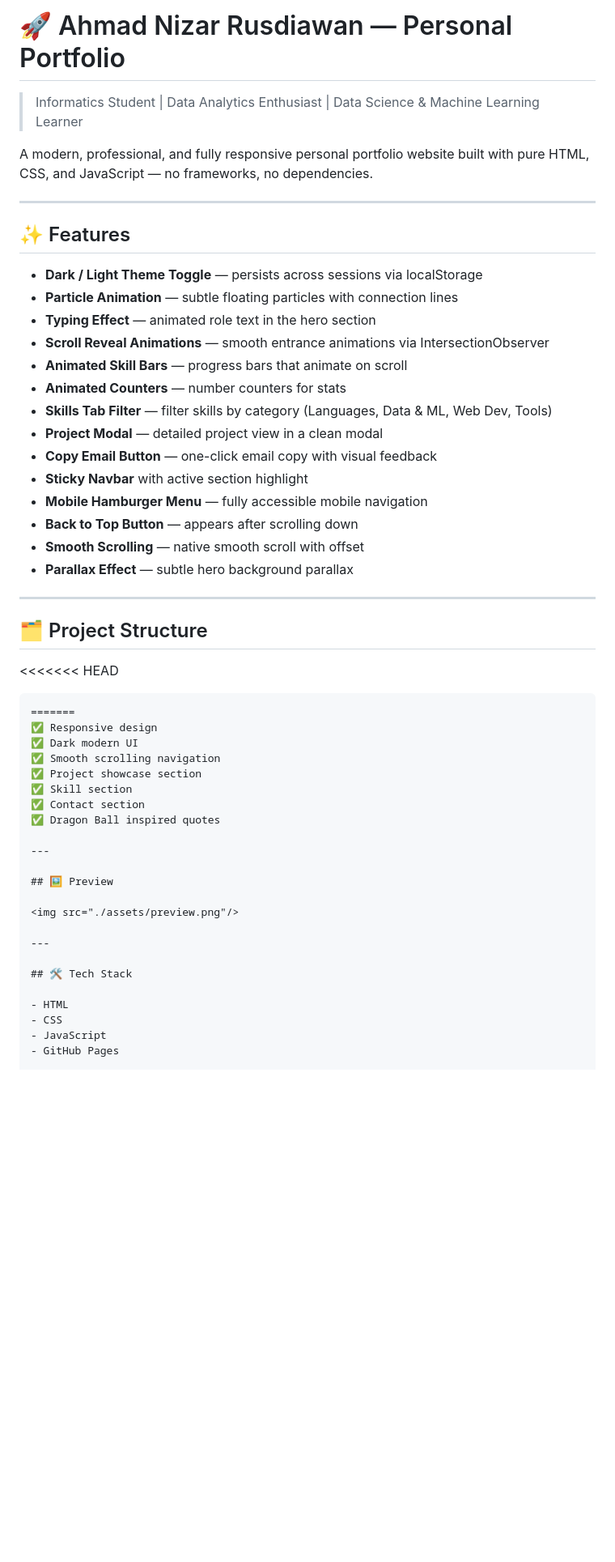
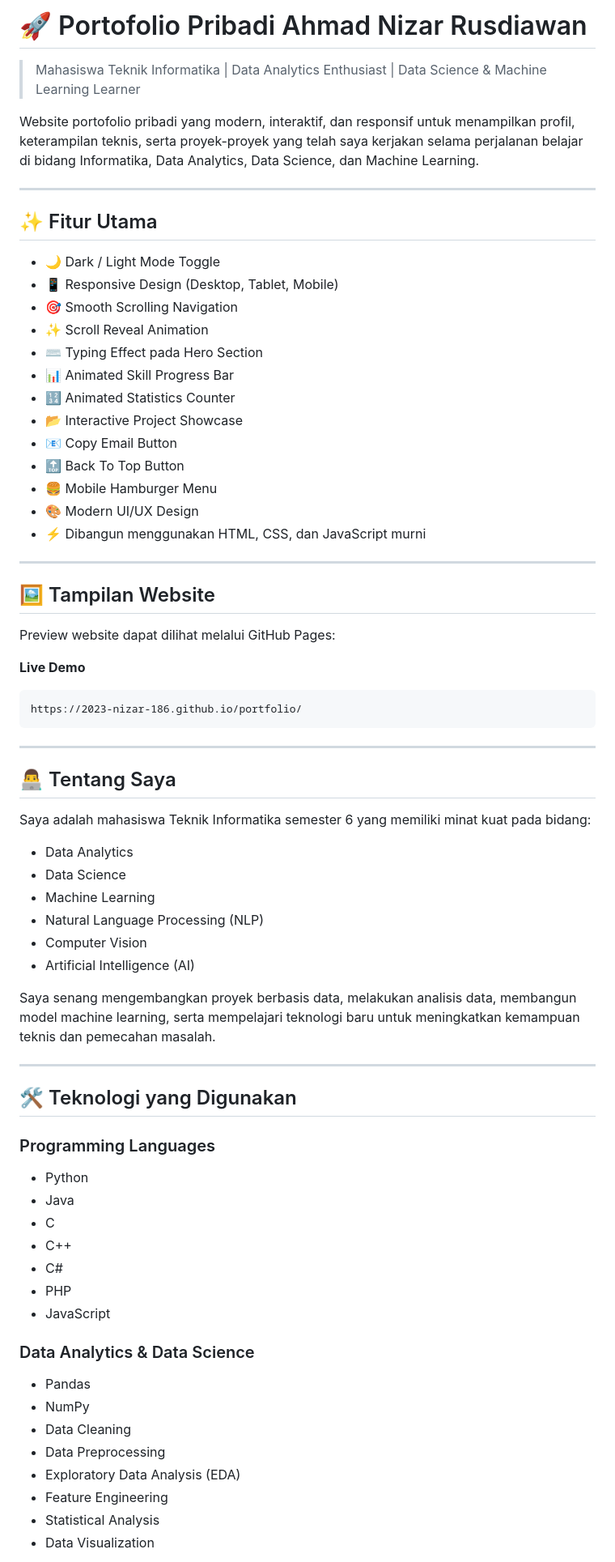
Before and after one commit to 2023-Nizar-186/portofolio, a Markdown page: README.md, the part around one of its changes. Shown at 81% size. Drawn GitHub-style; blank space fills up the shorter version.

Commit message:
Translate README to Indonesian and enhance content
Updated README.md to include Indonesian translations and additional project details.

````diff
--- a/README.md
+++ b/README.md
@@ -1,54 +1,76 @@
-# 🚀 Ahmad Nizar Rusdiawan — Personal Portfolio
+# 🚀 Portofolio Pribadi Ahmad Nizar Rusdiawan
 
-> Informatics Student | Data Analytics Enthusiast | Data Science & Machine Learning Learner
+> Mahasiswa Teknik Informatika | Data Analytics Enthusiast | Data Science & Machine Learning Learner
 
-A modern, professional, and fully responsive personal portfolio website built with pure HTML, CSS, and JavaScript — no frameworks, no dependencies.
+Website portofolio pribadi yang modern, interaktif, dan responsif untuk menampilkan profil, keterampilan teknis, serta proyek-proyek yang telah saya kerjakan selama perjalanan belajar di bidang Informatika, Data Analytics, Data Science, dan Machine Learning.
 
 ---
 
-## ✨ Features
+## ✨ Fitur Utama
 
-- **Dark / Light Theme Toggle** — persists across sessions via localStorage
-- **Particle Animation** — subtle floating particles with connection lines
-- **Typing Effect** — animated role text in the hero section
-- **Scroll Reveal Animations** — smooth entrance animations via IntersectionObserver
-- **Animated Skill Bars** — progress bars that animate on scroll
-- **Animated Counters** — number counters for stats
-- **Skills Tab Filter** — filter skills by category (Languages, Data & ML, Web Dev, Tools)
-- **Project Modal** — detailed project view in a clean modal
-- **Copy Email Button** — one-click email copy with visual feedback
-- **Sticky Navbar** with active section highlight
-- **Mobile Hamburger Menu** — fully accessible mobile navigation
-- **Back to Top Button** — appears after scrolling down
-- **Smooth Scrolling** — native smooth scroll with offset
-- **Parallax Effect** — subtle hero background parallax
+* 🌙 Dark / Light Mode Toggle
+* 📱 Responsive Design (Desktop, Tablet, Mobile)
+* 🎯 Smooth Scrolling Navigation
+* ✨ Scroll Reveal Animation
+* ⌨️ Typing Effect pada Hero Section
+* 📊 Animated Skill Progress Bar
+* 🔢 Animated Statistics Counter
+* 📂 Interactive Project Showcase
+* 📧 Copy Email Button
+* 🔝 Back To Top Button
+* 🍔 Mobile Hamburger Menu
+* 🎨 Modern UI/UX Design
+* ⚡ Dibangun menggunakan HTML, CSS, dan JavaScript murni
 
 ---
 
-## 🗂️ Project Structure
+## 🖼️ Tampilan Website
 
-<<<<<<< HEAD
+Preview website dapat dilihat melalui GitHub Pages:
+
+**Live Demo**
+
+```text
+https://2023-nizar-186.github.io/portfolio/
 ```
-=======
-✅ Responsive design
-✅ Dark modern UI
-✅ Smooth scrolling navigation
-✅ Project showcase section
-✅ Skill section
-✅ Contact section
-✅ Dragon Ball inspired quotes
 
 ---
 
-## 🖼 Preview
+## 👨‍💻 Tentang Saya
 
-<img src="./assets/preview.png"/>
+Saya adalah mahasiswa Teknik Informatika semester 6 yang memiliki minat kuat pada bidang:
+
+* Data Analytics
+* Data Science
+* Machine Learning
+* Natural Language Processing (NLP)
+* Computer Vision
+* Artificial Intelligence (AI)
+
+Saya senang mengembangkan proyek berbasis data, melakukan analisis data, membangun model machine learning, serta mempelajari teknologi baru untuk meningkatkan kemampuan teknis dan pemecahan masalah.
 
 ---
 
-## 🛠 Tech Stack
+## 🛠️ Teknologi yang Digunakan
 
-- HTML
-- CSS
-- JavaScript
-- GitHub Pages
+### Programming Languages
+
+* Python
+* Java
+* C
+* C++
+* C#
+* PHP
+* JavaScript
+
+### Data Analytics & Data Science
+
+* Pandas
+* NumPy
+* Data Cleaning
+* Data Preprocessing
+* Exploratory Data Analysis (EDA)
+* Feature Engineering
+* Statistical Analysis
+* Data Visualization
+
````
Also changed, not shown: other parts of README.md (+154 -90 lines).
